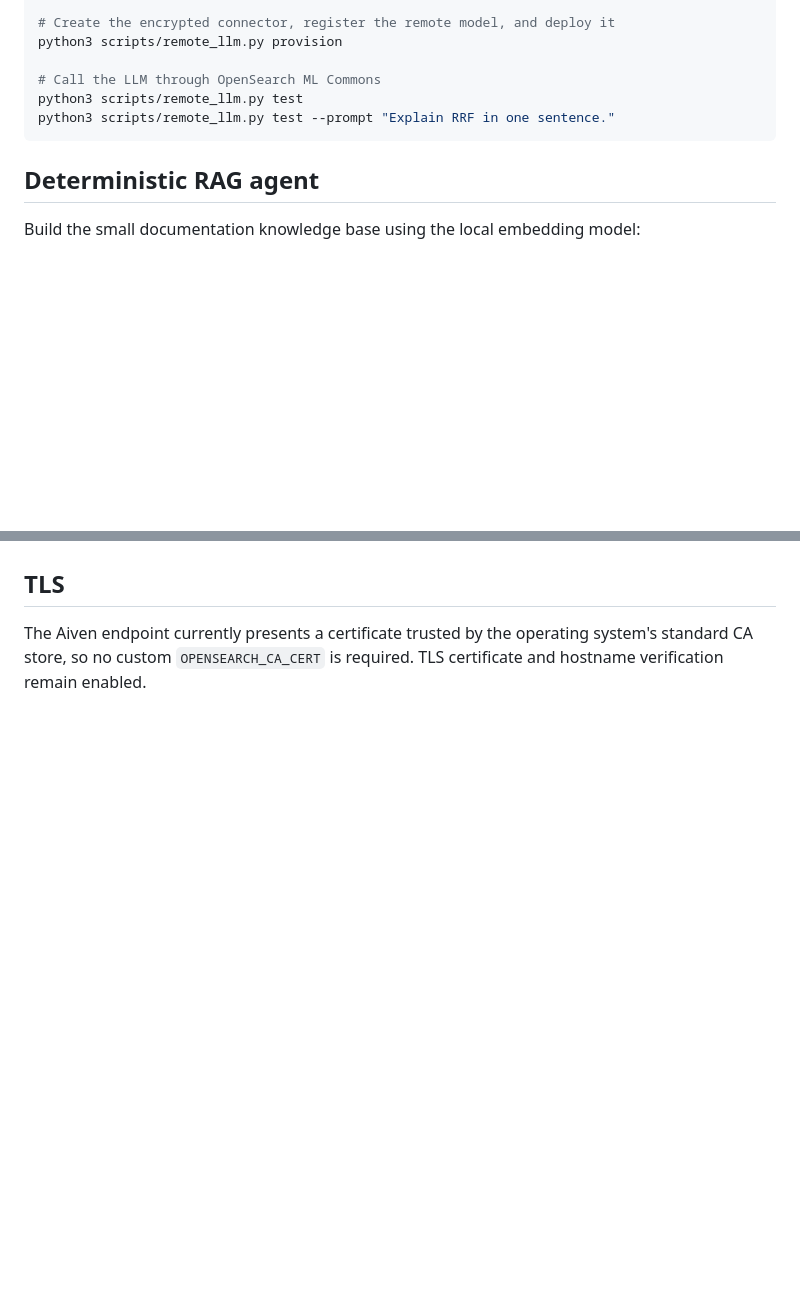
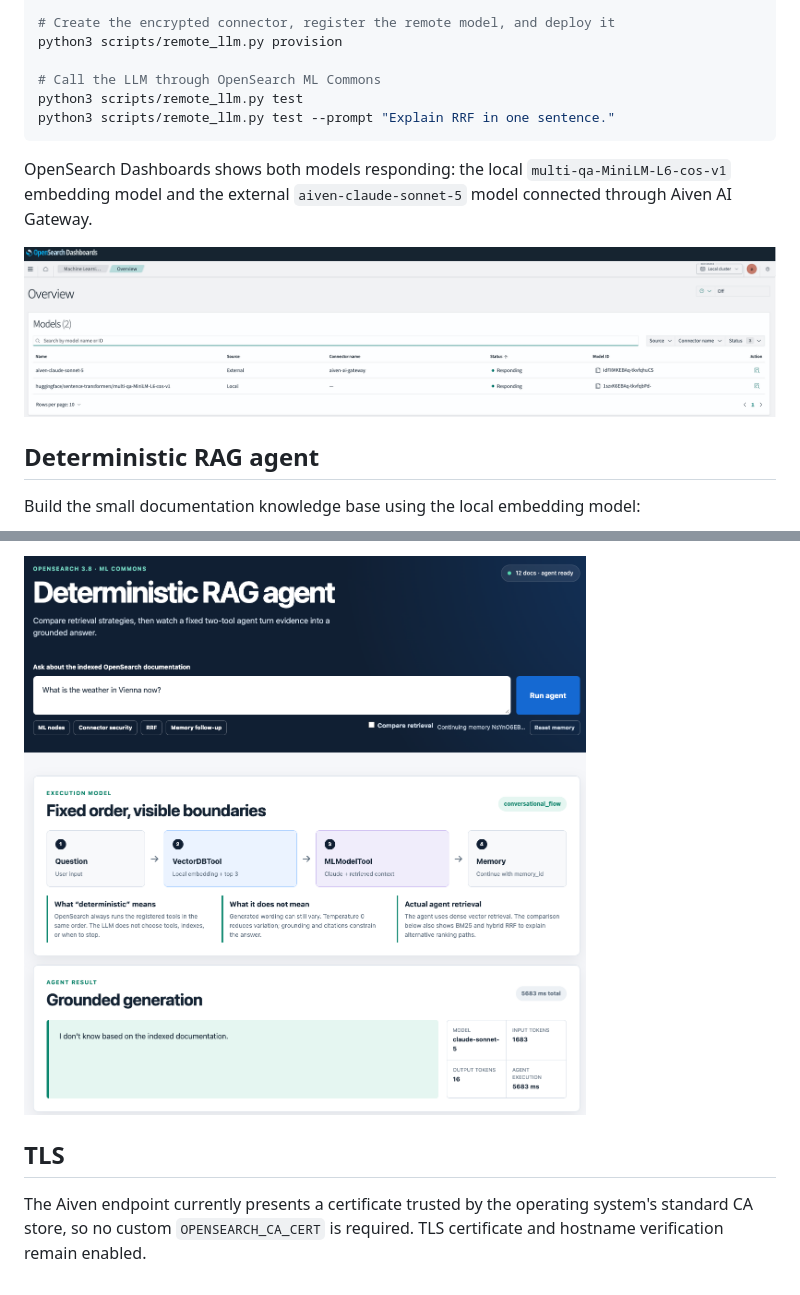
Before and after one commit to Aiven-Labs/opensearch-ml-commons-demo, a Markdown page: README.md, 2 parts joined by grey strips. Rendered like a GitHub page; pictures changed too: img/agent_demo_question_out_of_domain.png (added), img/local_and_remote_models.png (added); blank space fills up the shorter version.

````diff
--- a/README.md
+++ b/README.md
@@ -100,6 +100,12 @@ python3 scripts/remote_llm.py test
 python3 scripts/remote_llm.py test --prompt "Explain RRF in one sentence."
 ```
 
+OpenSearch Dashboards shows both models responding: the local
+`multi-qa-MiniLM-L6-cos-v1` embedding model and the external
+`aiven-claude-sonnet-5` model connected through Aiven AI Gateway.
+
+![Local embedding and remote LLM models responding in OpenSearch Dashboards](img/local_and_remote_models.png)
+
 ## Deterministic RAG agent
 
 Build the small documentation knowledge base using the local embedding model:
@@ -140,3 +160,5 @@ the existing CLI commands when you want to demonstrate the API-oriented path.
+![The agent refusing an out-of-domain weather question](img/agent_demo_question_out_of_domain.png)
+
 ## TLS
 
 The Aiven endpoint currently presents a certificate trusted by the operating
````
Also changed, not shown: other parts of README.md (+14 -0 lines), img/agent_demo_question_1.png (added), img/agent_demo_question_2_with_memory.png (added), 1 other file.
